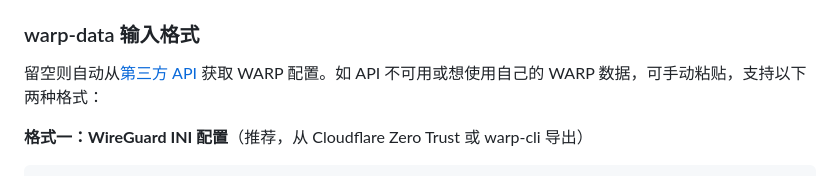
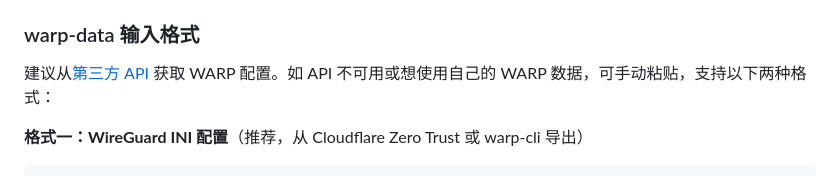
Before and after one commit to zv201413/nodejs_sshx, a Markdown page: README_Pterodactyl.md, the part around the change. GitHub-like rendering.

```diff
--- a/README_Pterodactyl.md
+++ b/README_Pterodactyl.md
@@ -37,7 +37,7 @@
 
 ### warp-data 输入格式
 
-留空则自动从[第三方 API](https://warp.xijp.eu.org/) 获取 WARP 配置。如 API 不可用或想使用自己的 WARP 数据，可手动粘贴，支持以下两种格式：
+建议从[第三方 API](https://warp.xijp.eu.org/) 获取 WARP 配置。如 API 不可用或想使用自己的 WARP 数据，可手动粘贴，支持以下两种格式：
 
 **格式一：WireGuard INI 配置**（推荐，从 Cloudflare Zero Trust 或 warp-cli 导出）
 
```
